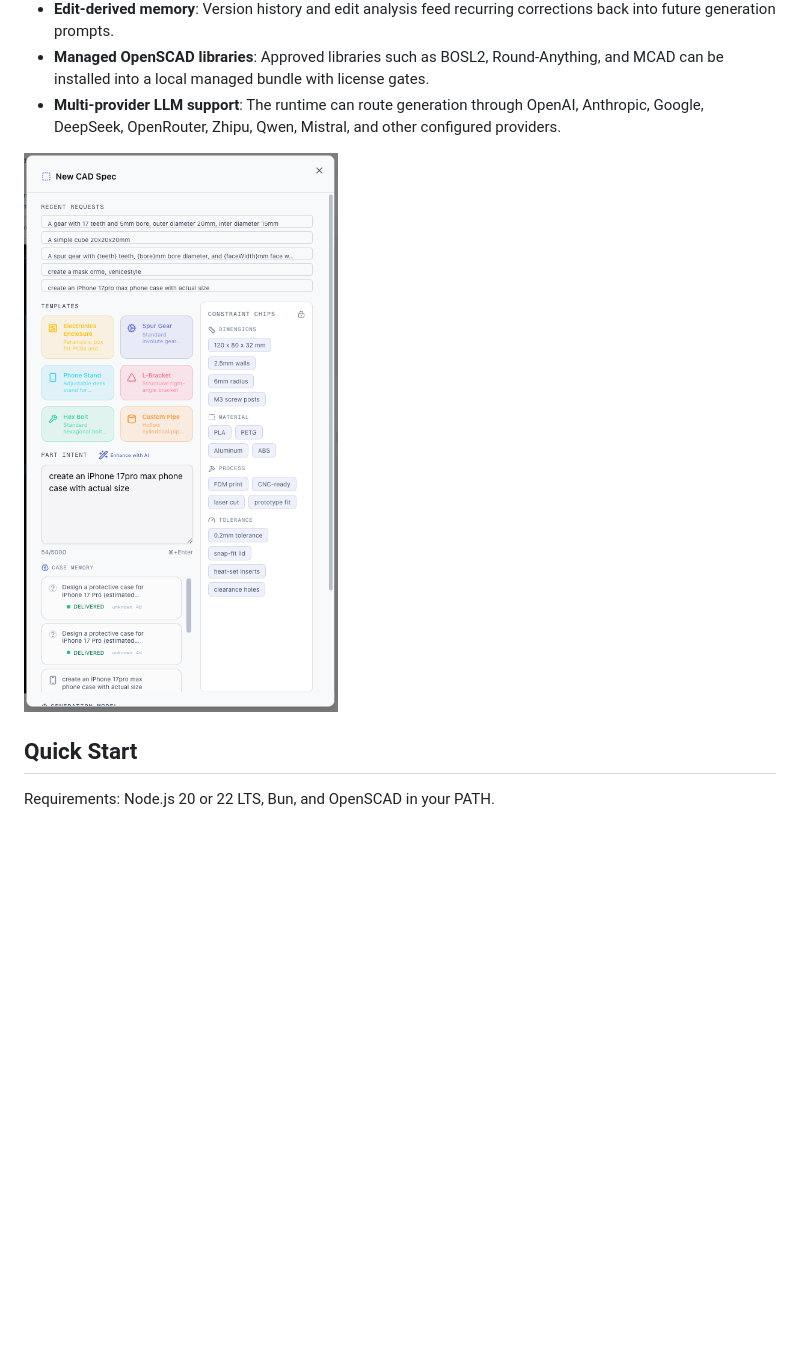
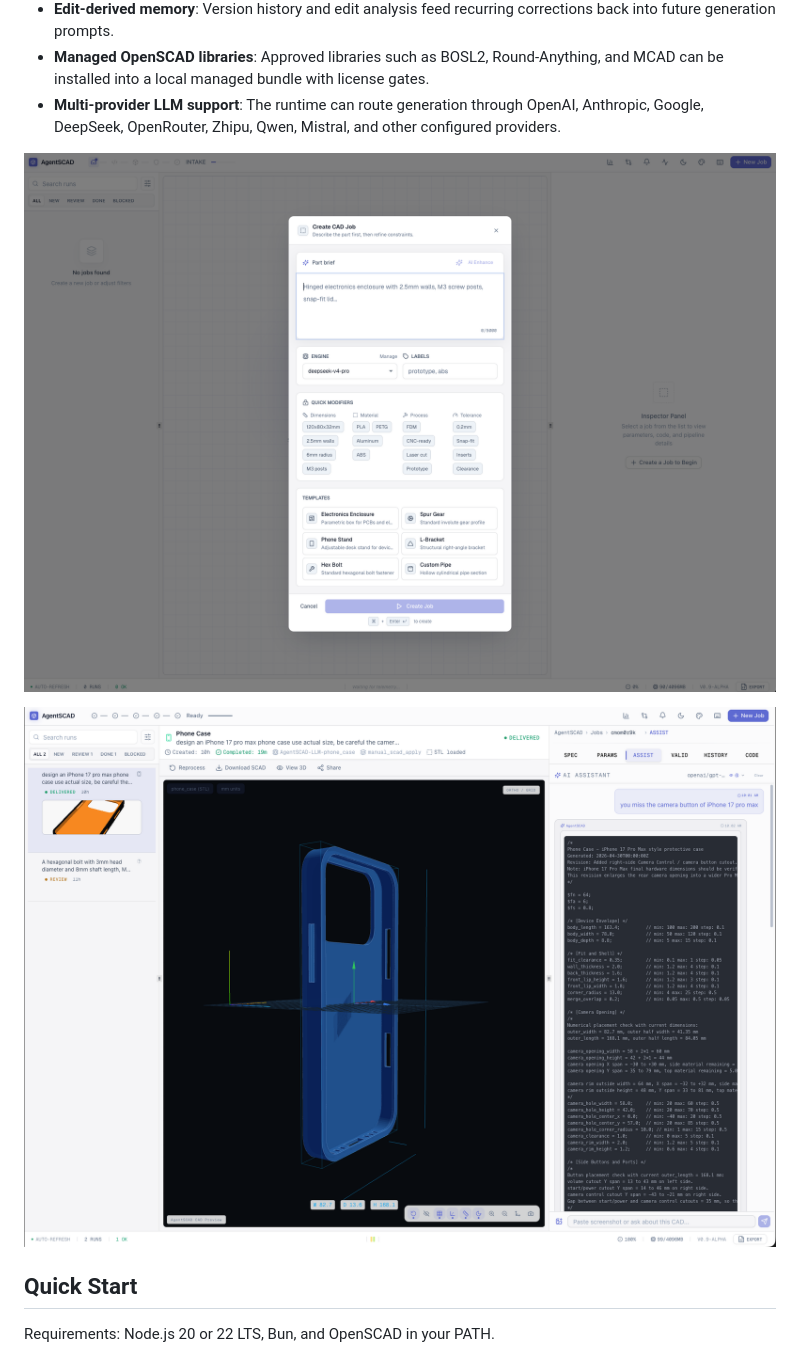
Before and after one commit to Kevoyuan/agentscad, a Markdown page: README.md, the part around the change. GitHub-like rendering; pictures changed too: docs/images/repair.png (added), docs/images/spec.png; blank space fills up the shorter version.

Commit message:
docs: update documentation and screenshots
Adds repair screenshot and updates existing images in docs. Includes new environment variables in .env.example.

```diff
--- a/README.md
+++ b/README.md
@@ -36,6 +36,8 @@ Most text-to-CAD demos stop at code generation. AgentSCAD treats CAD as an artif
 - **Multi-provider LLM support**: The runtime can route generation through OpenAI, Anthropic, Google, DeepSeek, OpenRouter, Zhipu, Qwen, Mistral, and other configured providers.
 
 ![Create a CAD job from natural language, reusable case memory, model selection, and manufacturing constraints.](./docs/images/spec.png)
+
+![AgentSCAD's generation and repair agents work together to deliver validated CAD artifacts.](./docs/images/repair.png)
 
 ## Quick Start
 
```
Also changed, not shown: docs/images/Example.png, 1 other file.
